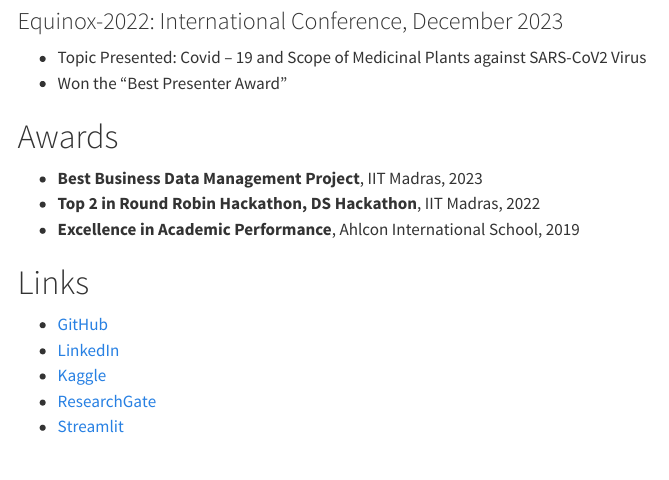
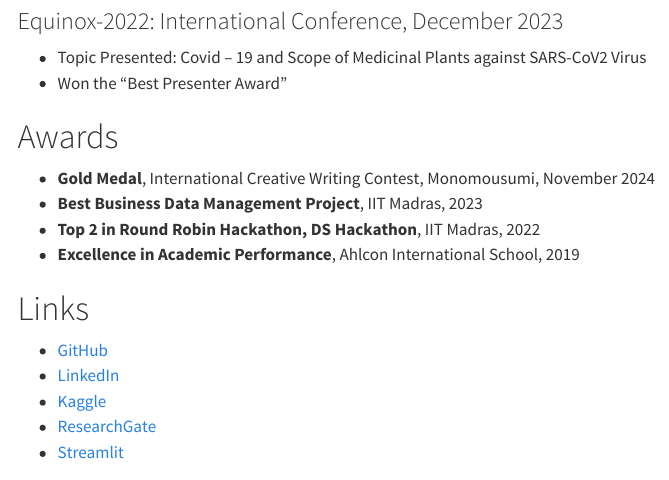
Before and after one commit to brpuneet898/portfolio, a Quarto document (portfolio.qmd): the page in a window 1100 px wide, from 6720 px down. Rendered offline with R 4.5, knitr and Pandoc in place of Quarto, with nearby package versions; menus at the side of the page are left out.

Commit message:
added monomousami award

```diff
--- a/portfolio.qmd
+++ b/portfolio.qmd
@@ -171,6 +171,7 @@ In my free time, I enjoy exploring new tech, contributing to open-source project
 
 # Awards {.anchor #awards}
 
+- **Gold Medal**, International Creative Writing Contest, Monomousumi, November 2024
 - **Best Business Data Management Project**, IIT Madras, 2023
 - **Top 2 in Round Robin Hackathon, DS Hackathon**, IIT Madras, 2022
 - **Excellence in Academic Performance**, Ahlcon International School, 2019
```
Also changed, not shown: .quarto/idx/portfolio.qmd.json, 1 other file.
